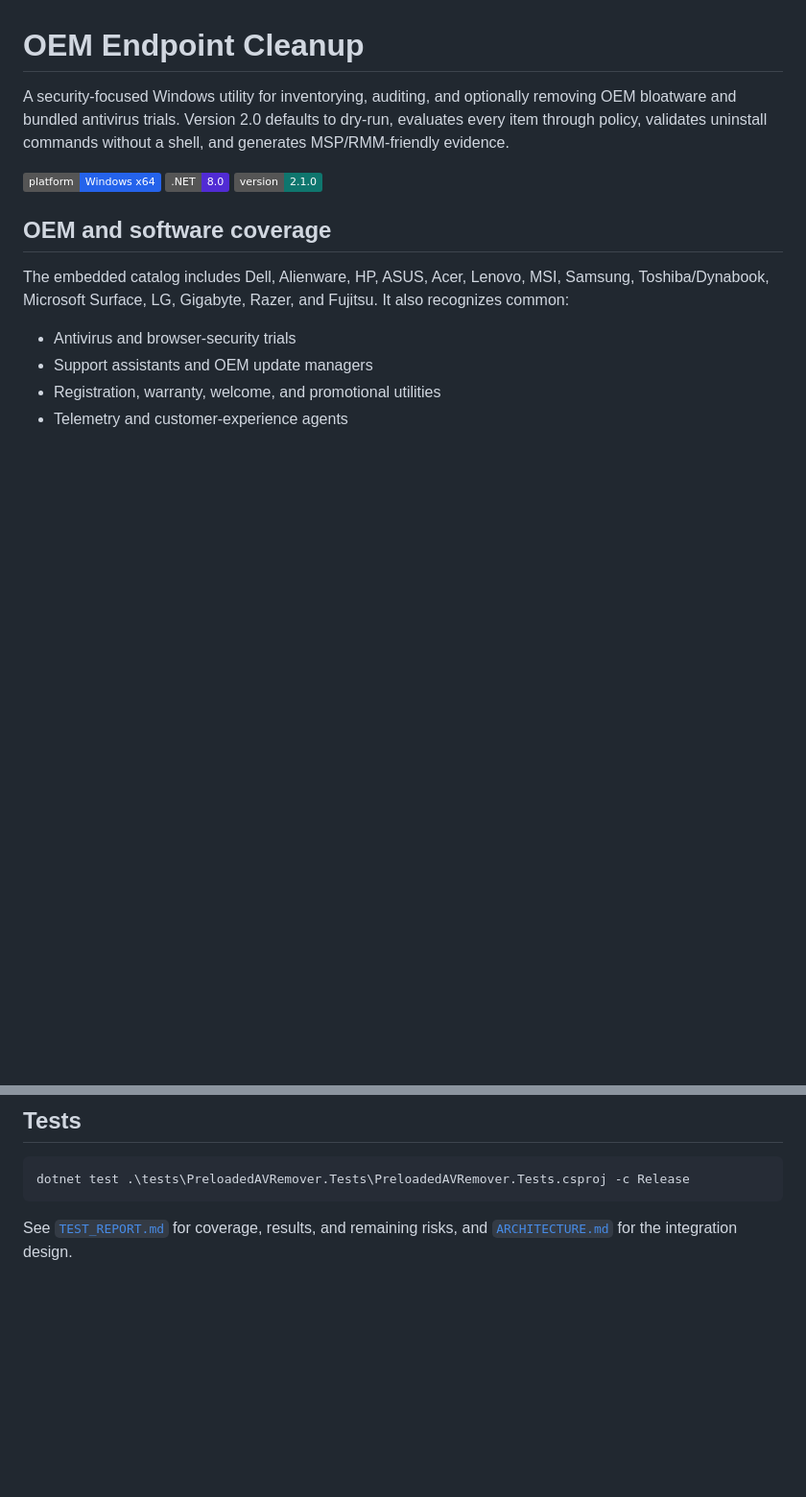
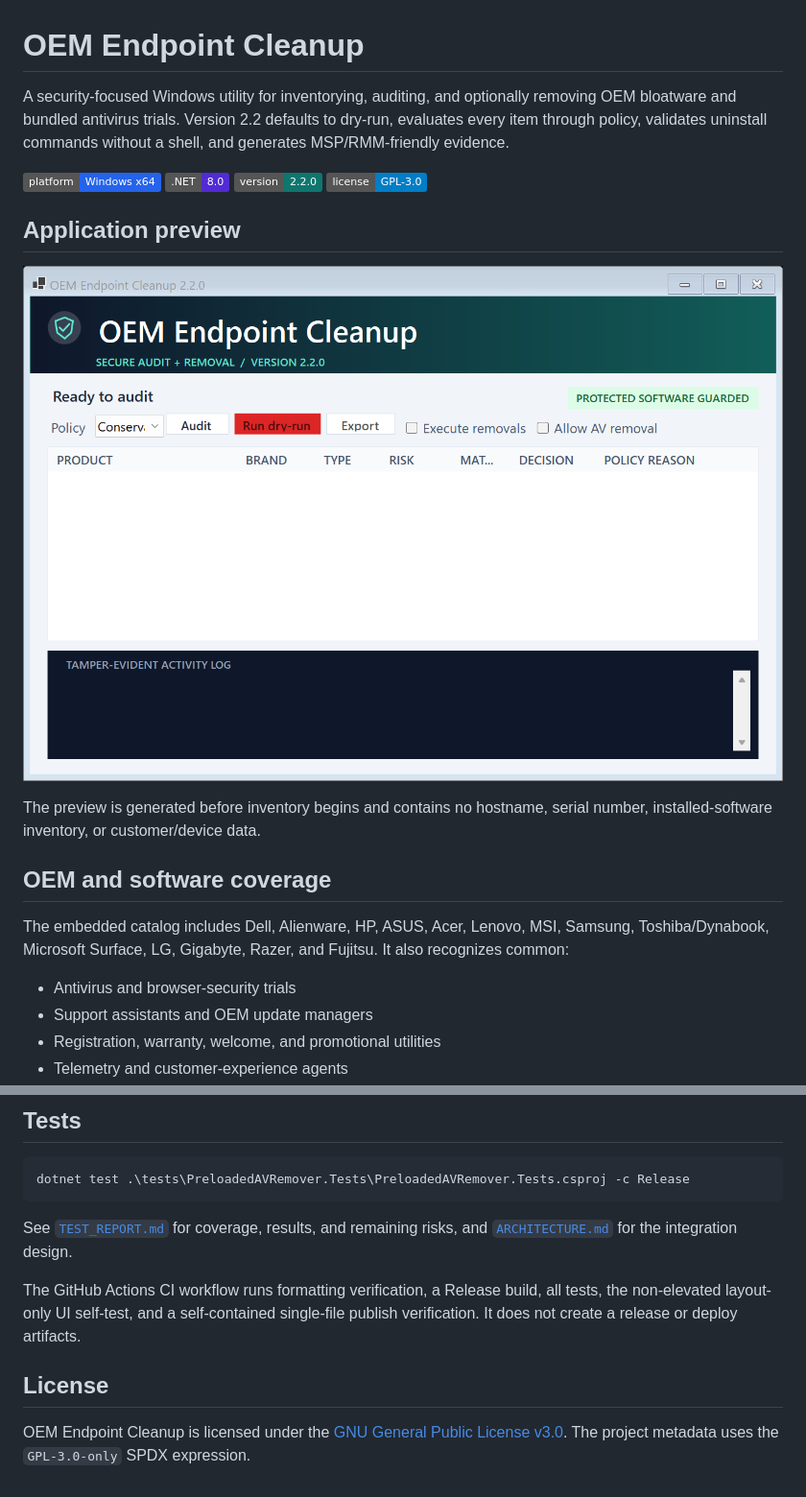
Before and after one commit to ithealthtech/PreloadedAVRemover, a Markdown page: README.md, 2 parts joined by grey strips. Shown at 96% size. Rendered like a GitHub page; pictures changed too: docs/images/oem-endpoint-cleanup.png (added); badges without logos; blank space fills up the shorter version.

````diff
--- a/README.md
+++ b/README.md
@@ -1,10 +1,17 @@
 # OEM Endpoint Cleanup
 
-A security-focused Windows utility for inventorying, auditing, and optionally removing OEM bloatware and bundled antivirus trials. Version 2.0 defaults to dry-run, evaluates every item through policy, validates uninstall commands without a shell, and generates MSP/RMM-friendly evidence.
+A security-focused Windows utility for inventorying, auditing, and optionally removing OEM bloatware and bundled antivirus trials. Version 2.2 defaults to dry-run, evaluates every item through policy, validates uninstall commands without a shell, and generates MSP/RMM-friendly evidence.
 
 ![Platform](https://img.shields.io/badge/platform-Windows%20x64-2563eb)
 ![Framework](https://img.shields.io/badge/.NET-8.0-512bd4)
-![Version](https://img.shields.io/badge/version-2.1.0-0f766e)
+![Version](https://img.shields.io/badge/version-2.2.0-0f766e)
+![License](https://img.shields.io/badge/license-GPL--3.0-blue)
+
+## Application preview
+
+![OEM Endpoint Cleanup audit-first WinForms interface](docs/images/oem-endpoint-cleanup.png)
+
+The preview is generated before inventory begins and contains no hostname, serial number, installed-software inventory, or customer/device data.
 
 ## OEM and software coverage
 
@@ -113,3 +126,9 @@ dotnet test .\tests\PreloadedAVRemover.Tests\PreloadedAVRemover.Tests.csproj -c
 ```
 
 See [`TEST_REPORT.md`](TEST_REPORT.md) for coverage, results, and remaining risks, and [`ARCHITECTURE.md`](ARCHITECTURE.md) for the integration design.
+
+The GitHub Actions CI workflow runs formatting verification, a Release build, all tests, the non-elevated layout-only UI self-test, and a self-contained single-file publish verification. It does not create a release or deploy artifacts.
+
+## License
+
+OEM Endpoint Cleanup is licensed under the [GNU General Public License v3.0](LICENSE). The project metadata uses the `GPL-3.0-only` SPDX expression.
````
Also changed, not shown: other parts of README.md (+7 -1 lines), ARCHITECTURE.md (+4 -2 lines), TEST_REPORT.md (+9 -3 lines), 16 other files.
